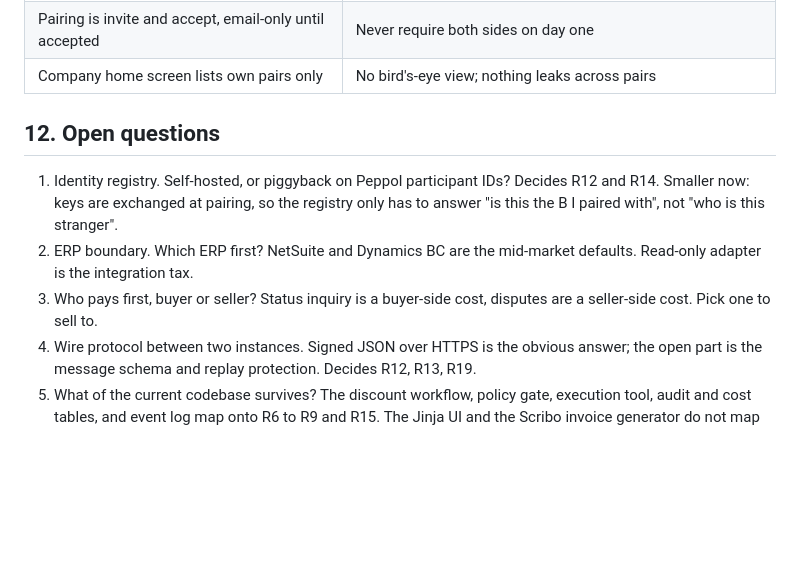
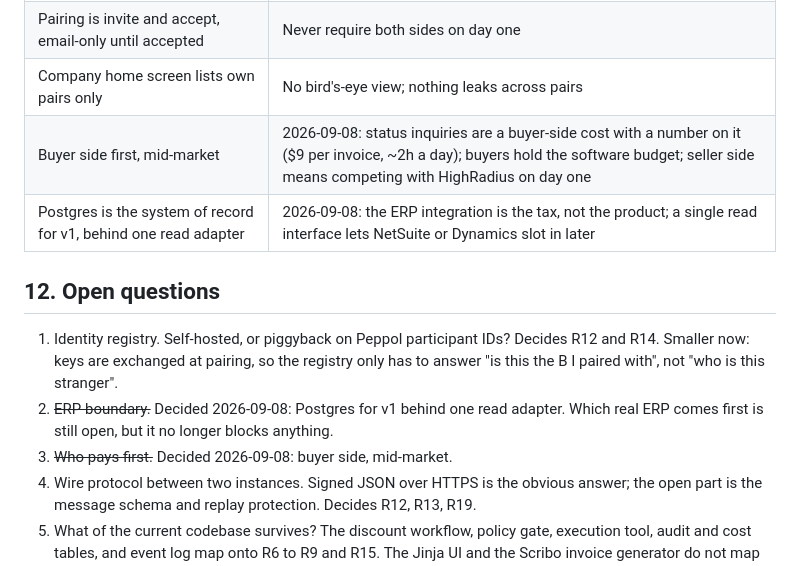
Before and after one commit to Danialmonachan11/finance-agentic-network, a Markdown page: docs/prd.md, the part around the change. GitHub-like rendering; blank space fills up the shorter version.

Commit message:
PRD ledger: buyer side first, Postgres as v1 system of record
Co-Authored-By: Claude Fable 5.1 <noreply@anthropic.com>
Claude-Session: https://claude.ai/code/session_014V52MLJxxwVzEFNoNt6dGK

```diff
--- a/docs/prd.md
+++ b/docs/prd.md
@@ -236,6 +236,8 @@ One line per box. Add to this, never edit history.
 | Design for two instances, demo as one instance hosting both sides | Two instances is the real product; one instance is what a demo can show this month |
 | Pairing is invite and accept, email-only until accepted | Never require both sides on day one |
 | Company home screen lists own pairs only | No bird's-eye view; nothing leaks across pairs |
+| Buyer side first, mid-market | 2026-09-08: status inquiries are a buyer-side cost with a number on it ($9 per invoice, ~2h a day); buyers hold the software budget; seller side means competing with HighRadius on day one |
+| Postgres is the system of record for v1, behind one read adapter | 2026-09-08: the ERP integration is the tax, not the product; a single read interface lets NetSuite or Dynamics slot in later |
 
 ## 12. Open questions
 
@@ -243,10 +245,10 @@ One line per box. Add to this, never edit history.
    Decides R12 and R14. Smaller now: keys are exchanged at pairing, so the
    registry only has to answer "is this the B I paired with", not "who is
    this stranger".
-2. ERP boundary. Which ERP first? NetSuite and Dynamics BC are the
-   mid-market defaults. Read-only adapter is the integration tax.
-3. Who pays first, buyer or seller? Status inquiry is a buyer-side cost,
-   disputes are a seller-side cost. Pick one to sell to.
+2. ~~ERP boundary.~~ Decided 2026-09-08: Postgres for v1 behind one read
+   adapter. Which real ERP comes first is still open, but it no longer
+   blocks anything.
+3. ~~Who pays first.~~ Decided 2026-09-08: buyer side, mid-market.
 4. Wire protocol between two instances. Signed JSON over HTTPS is the
    obvious answer; the open part is the message schema and replay
    protection. Decides R12, R13, R19.
```
Also changed, not shown: ROADMAP.md (+6 -11 lines).
